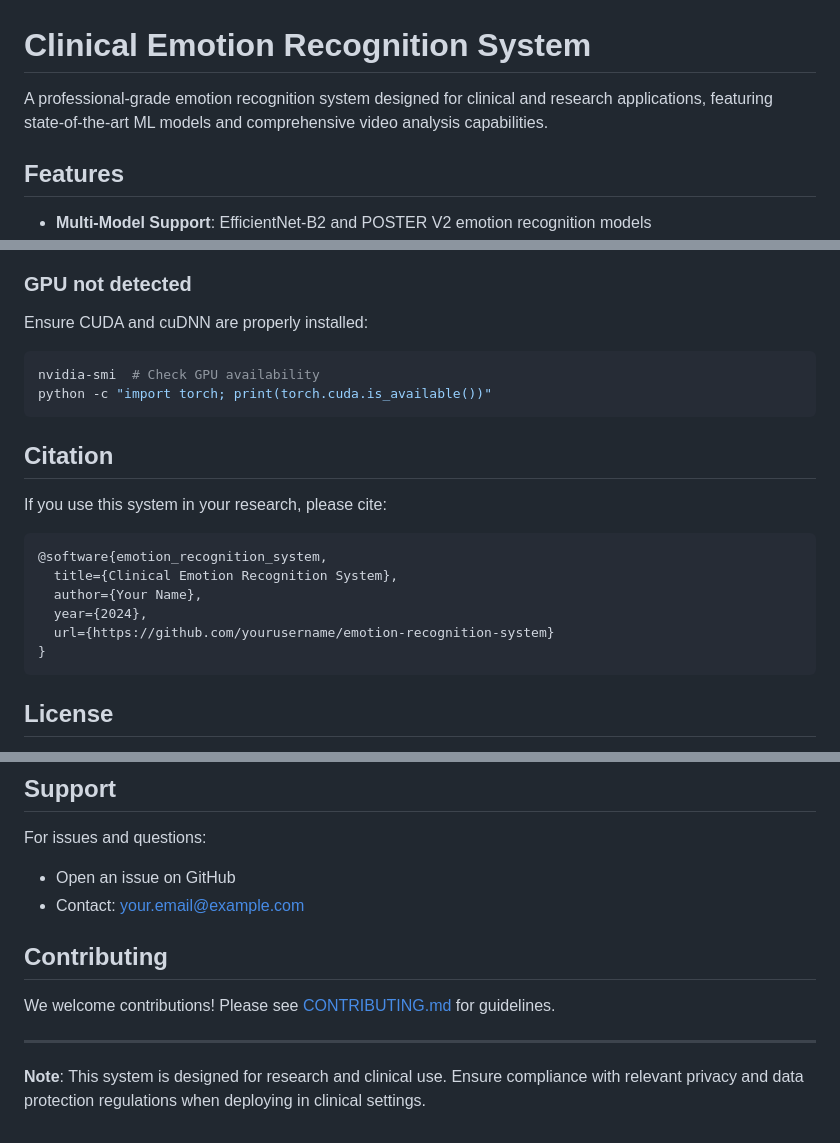
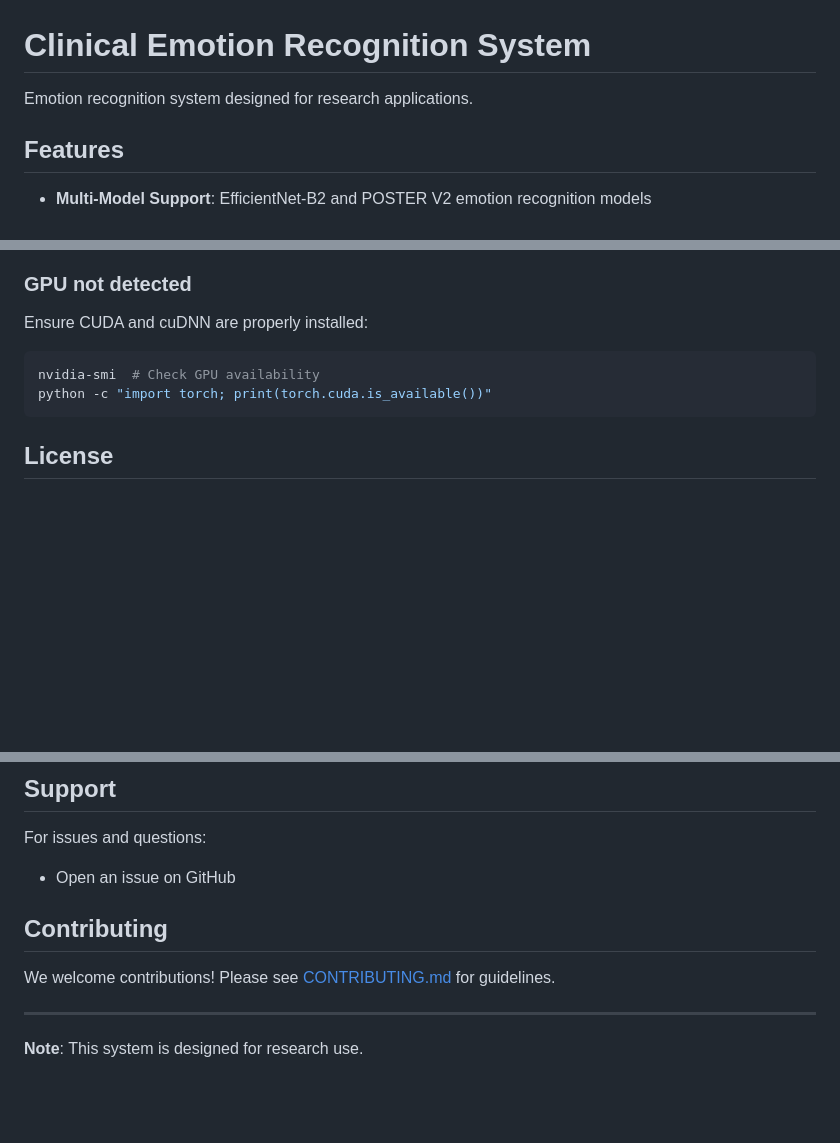
Before and after one commit to s5222308/Emotion-Recognition-System, a Markdown page: README.md, 3 parts joined by grey strips. GitHub-like rendering; blank space fills up the shorter version.

````diff
--- a/README.md
+++ b/README.md
@@ -1,6 +1,6 @@
 # Clinical Emotion Recognition System
 
-A professional-grade emotion recognition system designed for clinical and research applications, featuring state-of-the-art ML models and comprehensive video analysis capabilities.
+Emotion recognition system designed for research applications.
 
 ## Features
 
@@ -173,18 +173,6 @@ nvidia-smi  # Check GPU availability
 python -c "import torch; print(torch.cuda.is_available())"
 ```
 
-## Citation
-
-If you use this system in your research, please cite:
-```bibtex
-@software{emotion_recognition_system,
-  title={Clinical Emotion Recognition System},
-  author={Your Name},
-  year={2024},
-  url={https://github.com/yourusername/emotion-recognition-system}
-}
-```
-
 ## License
 
 This project is licensed under the MIT License - see the [LICENSE](LICENSE) file for details.
@@ -199,7 +187,6 @@ This project is licensed under the MIT License - see the [LICENSE](LICENSE) file
 
 For issues and questions:
 - Open an issue on GitHub
-- Contact: your.email@example.com
 
 ## Contributing
 
@@ -207,4 +194,4 @@ We welcome contributions! Please see [CONTRIBUTING.md](CONTRIBUTING.md) for guid
 
 ---
 
-**Note**: This system is designed for research and clinical use. Ensure compliance with relevant privacy and data protection regulations when deploying in clinical settings.
+**Note**: This system is designed for research use.
````
